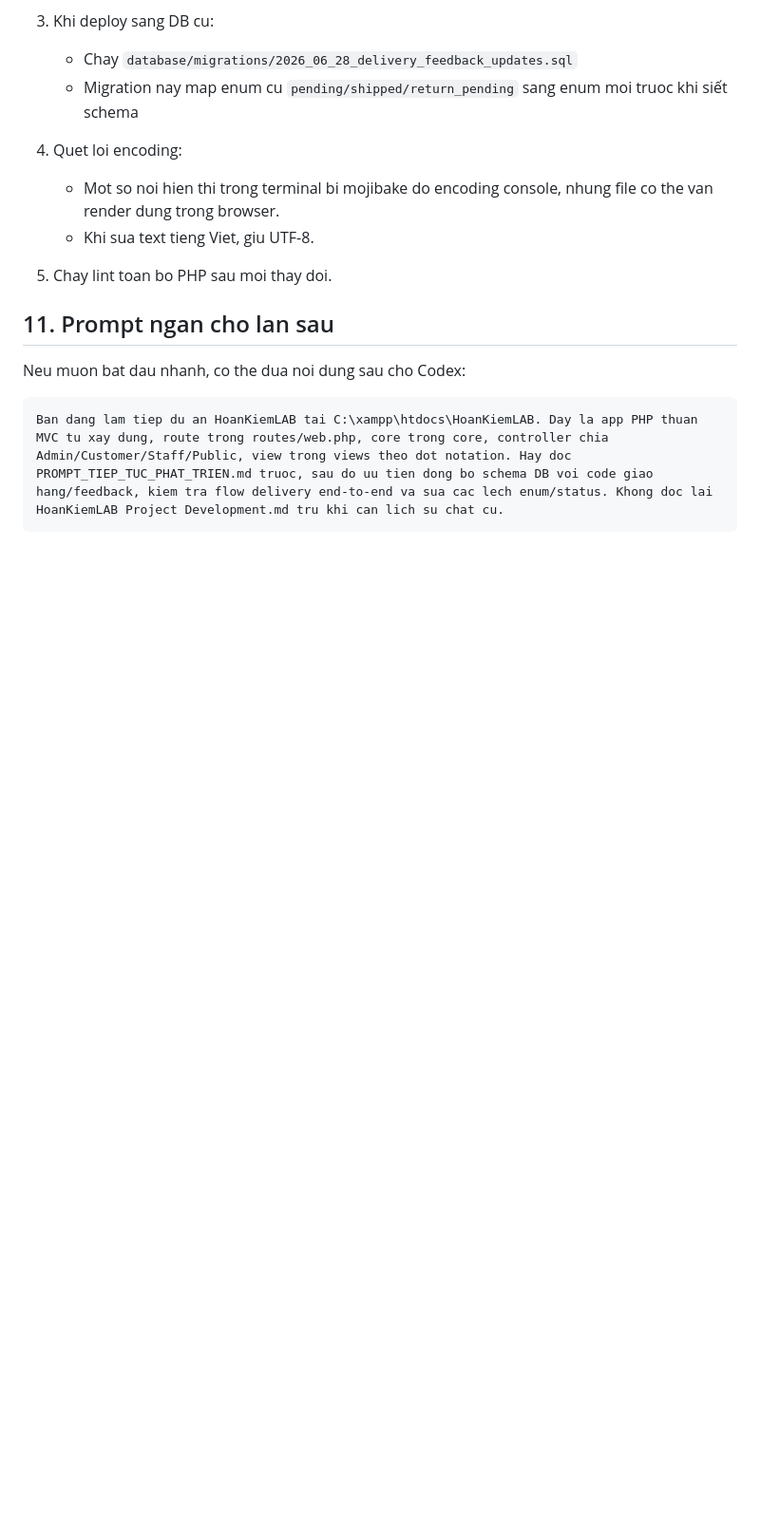
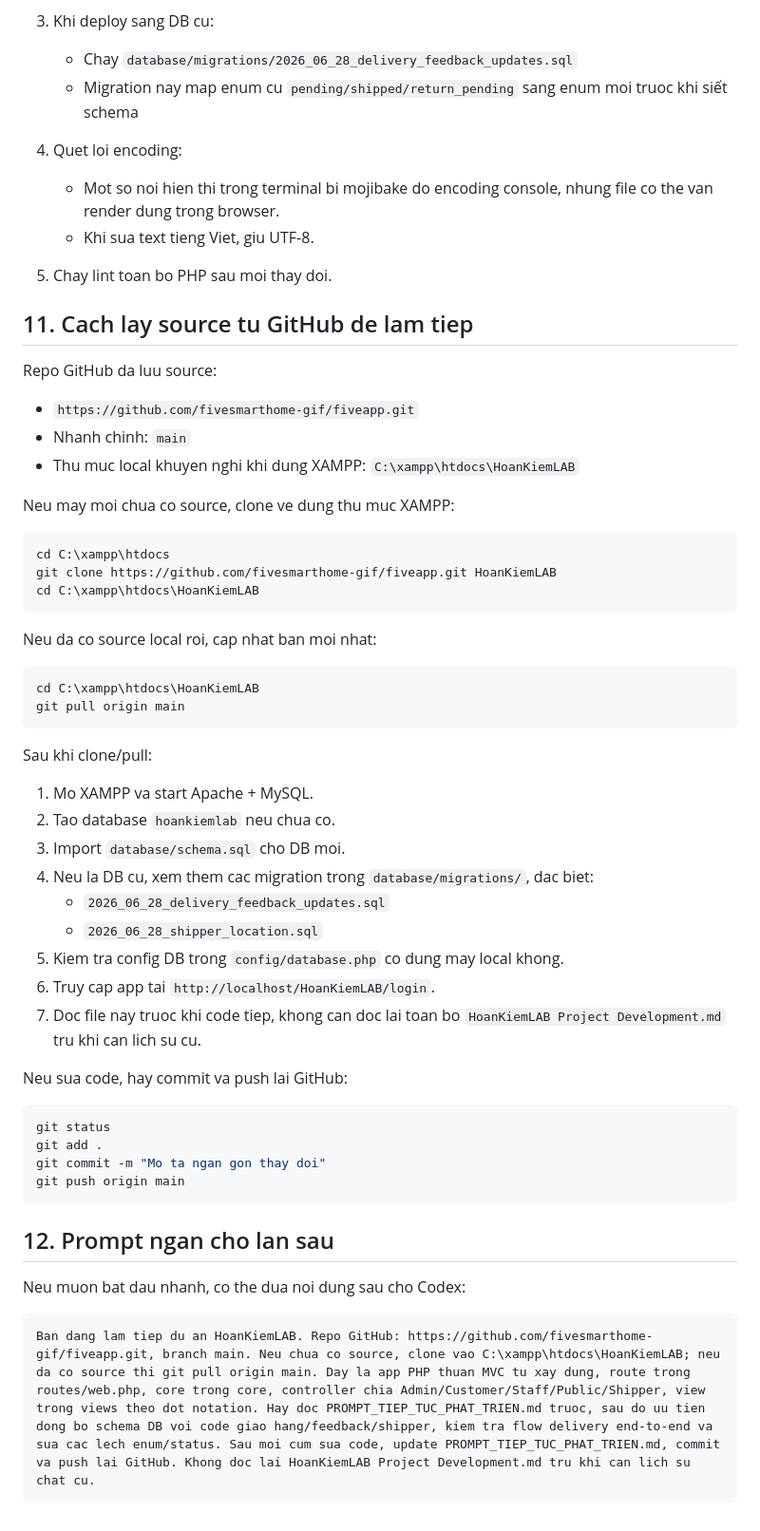
Before and after one commit to fivesmarthome-gif/fiveapp, a Markdown page: PROMPT_TIEP_TUC_PHAT_TRIEN.md, the part around the change. Shown at 95% size. GitHub-like rendering; blank space fills up the shorter version.

Commit message:
Add GitHub handoff instructions

````diff
--- a/PROMPT_TIEP_TUC_PHAT_TRIEN.md
+++ b/PROMPT_TIEP_TUC_PHAT_TRIEN.md
@@ -357,10 +357,54 @@ Uu tien gan:
 
 5. Chay lint toan bo PHP sau moi thay doi.
 
-## 11. Prompt ngan cho lan sau
+## 11. Cach lay source tu GitHub de lam tiep
+
+Repo GitHub da luu source:
+
+- `https://github.com/fivesmarthome-gif/fiveapp.git`
+- Nhanh chinh: `main`
+- Thu muc local khuyen nghi khi dung XAMPP: `C:\xampp\htdocs\HoanKiemLAB`
+
+Neu may moi chua co source, clone ve dung thu muc XAMPP:
+
+```powershell
+cd C:\xampp\htdocs
+git clone https://github.com/fivesmarthome-gif/fiveapp.git HoanKiemLAB
+cd C:\xampp\htdocs\HoanKiemLAB
+```
+
+Neu da co source local roi, cap nhat ban moi nhat:
+
+```powershell
+cd C:\xampp\htdocs\HoanKiemLAB
+git pull origin main
+```
+
+Sau khi clone/pull:
+
+1. Mo XAMPP va start Apache + MySQL.
+2. Tao database `hoankiemlab` neu chua co.
+3. Import `database/schema.sql` cho DB moi.
+4. Neu la DB cu, xem them cac migration trong `database/migrations/`, dac biet:
+   - `2026_06_28_delivery_feedback_updates.sql`
+   - `2026_06_28_shipper_location.sql`
+5. Kiem tra config DB trong `config/database.php` co dung may local khong.
+6. Truy cap app tai `http://localhost/HoanKiemLAB/login`.
+7. Doc file nay truoc khi code tiep, khong can doc lai toan bo `HoanKiemLAB Project Development.md` tru khi can lich su cu.
+
+Neu sua code, hay commit va push lai GitHub:
+
+```powershell
+git status
+git add .
+git commit -m "Mo ta ngan gon thay doi"
+git push origin main
+```
+
+## 12. Prompt ngan cho lan sau
 
 Neu muon bat dau nhanh, co the dua noi dung sau cho Codex:
 
 ```text
-Ban dang lam tiep du an HoanKiemLAB tai C:\xampp\htdocs\HoanKiemLAB. Day la app PHP thuan MVC tu xay dung, route trong routes/web.php, core trong core, controller chia Admin/Customer/Staff/Public, view trong views theo dot notation. Hay doc PROMPT_TIEP_TUC_PHAT_TRIEN.md truoc, sau do uu tien dong bo schema DB voi code giao hang/feedback, kiem tra flow delivery end-to-end va sua cac lech enum/status. Khong doc lai HoanKiemLAB Project Development.md tru khi can lich su chat cu.
+Ban dang lam tiep du an HoanKiemLAB. Repo GitHub: https://github.com/fivesmarthome-gif/fiveapp.git, branch main. Neu chua co source, clone vao C:\xampp\htdocs\HoanKiemLAB; neu da co source thi git pull origin main. Day la app PHP thuan MVC tu xay dung, route trong routes/web.php, core trong core, controller chia Admin/Customer/Staff/Public/Shipper, view trong views theo dot notation. Hay doc PROMPT_TIEP_TUC_PHAT_TRIEN.md truoc, sau do uu tien dong bo schema DB voi code giao hang/feedback/shipper, kiem tra flow delivery end-to-end va sua cac lech enum/status. Sau moi cum sua code, update PROMPT_TIEP_TUC_PHAT_TRIEN.md, commit va push lai GitHub. Khong doc lai HoanKiemLAB Project Development.md tru khi can lich su chat cu.
 ```
````
